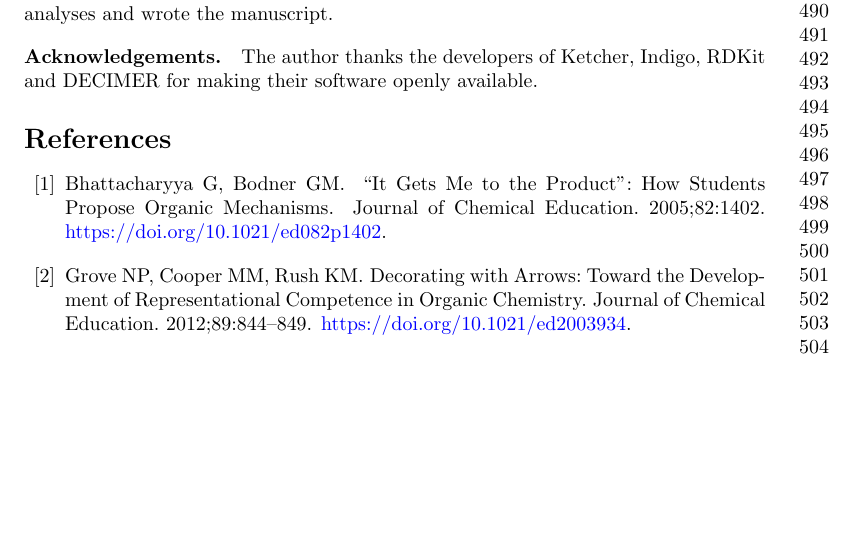
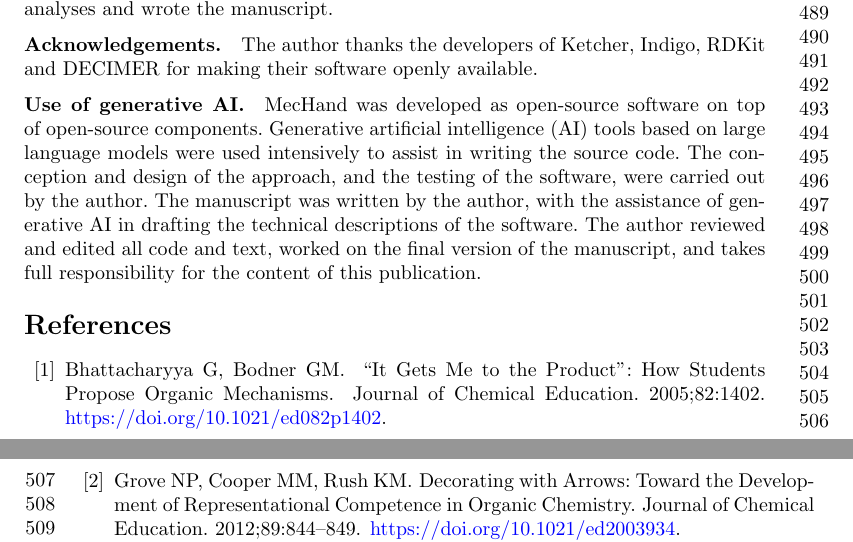
Before and after one commit to CompBiochBiophLab/MecHand, a LaTeX paper (manuscript/main.tex): part of page 11 of 13 before the commit and two parts of pages 11 and 12 of 13 after it, the two joined at a grey line, cut so that both start at the same text, the shorter picture padded with empty space. The pictures show the PDF file manuscript/main.pdf that the author committed with the source.

Commit message:
Manuscript: declaration on the use of generative AI

```diff
--- a/manuscript/main.tex
+++ b/manuscript/main.tex
@@ -572,11 +572,15 @@ JVF conceived and developed MecHand, performed the analyses and wrote the manusc
 The author thanks the developers of Ketcher, Indigo, RDKit and DECIMER for making
 their software openly available.
 
-%% TODO (author): Springer Nature's editorial policy requires that the use of large
-%% language models or other generative AI tools for writing text or code be described
-%% (e.g. in the Implementation/Methods section or the Acknowledgements); AI-assisted
-%% copy editing of the author's own text does not need to be declared. Add the
-%% required statement here before submission.
+\bmhead{Use of generative AI}
+MecHand was developed as open-source software on top of open-source components.
+Generative artificial intelligence (AI) tools based on large language models were
+used intensively to assist in writing the source code. The conception and design of
+the approach, and the testing of the software, were carried out by the author. The
+manuscript was written by the author, with the assistance of generative AI in drafting
+the technical descriptions of the software. The author reviewed and edited all code
+and text, worked on the final version of the manuscript, and takes full responsibility
+for the content of this publication.
 
 %% ── References ───────────────────────────────────────────────────────────────
 %% The style comes from the sn-jnl class option (sn-vancouver-num); do not add
```
Also changed, not shown: manuscript/main.pdf.
